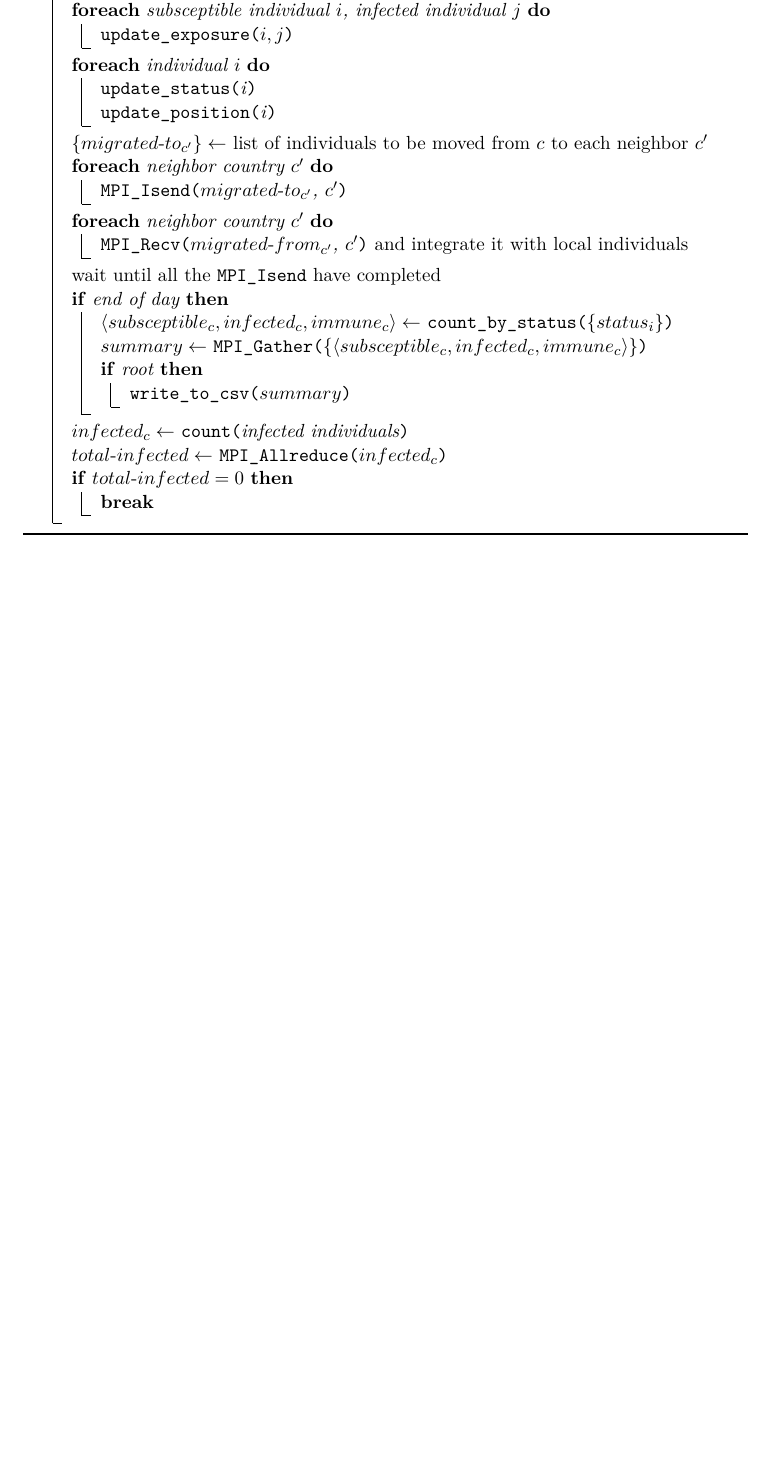
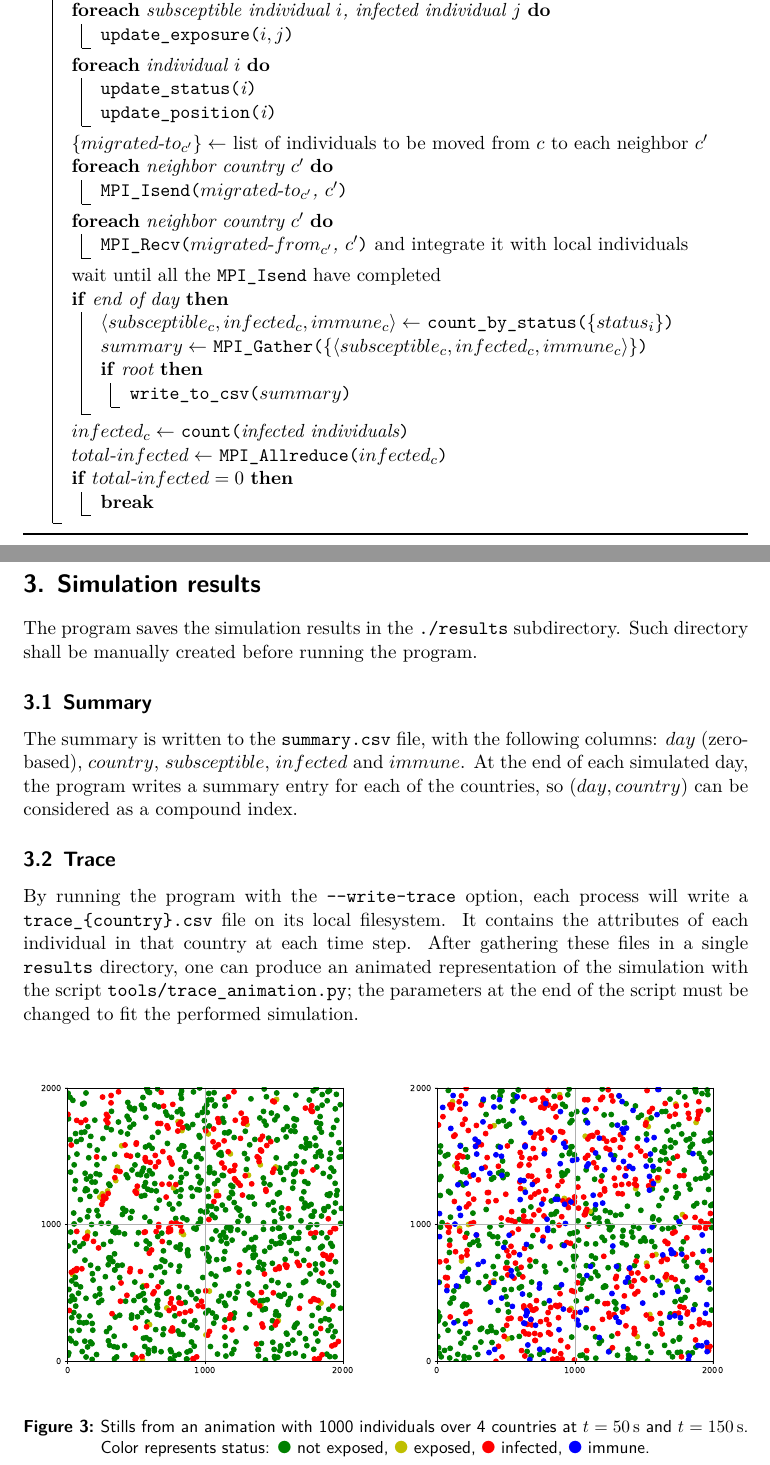
Before and after one commit to fuljo/my-population-infection, a LaTeX document (report/mpi_report.tex, which reads report/sections_report/simulation_results.tex, report/style_report.sty): part of page 6 of 6 before the commit and two parts of pages 6 and 7 of 7 after it, the two joined at a grey line, cut so that both start at the same text, the shorter picture padded with empty space. Compiled offline with XeLaTeX; a missing font is replaced by an installed copy or a similar font.

Commit message:
[Report] Add section "Simulation results"

```diff
--- /dev/null
+++ b/report/sections_report/simulation_results.tex
@@ -0,0 +1,29 @@
+\section{Simulation results}
+\label{sec:sim_res}
+
+The program saves the simulation results in the \texttt{./results} subdirectory. Such directory shall be manually created before running the program.
+
+\subsection{Summary}
+The summary is written to the \texttt{summary.csv} file, with the following columns: $day$ (zero-based), $country$, $subsceptible$, $infected$ and $immune$.
+At the end of each simulated day, the program writes a summary entry for each of the countries, so $(day, country)$ can be considered as a compound index.
+
+\subsection{Trace}
+By running the program with the \verb!--write-trace! option, each process will write a \texttt{trace\_\{country\}.csv} file on its local filesystem. It contains the attributes of each individual in that country at each time step.
+After gathering these files in a single \texttt{results} directory, one can produce an animated representation of the simulation with the script \texttt{tools/trace\_animation.py}; the parameters at the end of the script must be changed to fit the performed simulation.
+
+\begin{figure}[hb]
+    \begin{subfigure}[c]{0.49\textwidth}
+        \includegraphics[width=\textwidth]{anim_f_50}
+    \end{subfigure}
+    ~
+    \begin{subfigure}[c]{0.49\textwidth}
+        \includegraphics[width=\textwidth]{anim_f_150}
+    \end{subfigure}
+    \caption{Stills from an animation with 1000 individuals over 4 countries at $t=\SI{50}{s}$ and $t=\SI{150}{s}$. Color represents status:
+    \textcolor{plt:green}{\circmark}~not~exposed,
+    \textcolor{plt:yellow}{\circmark}~exposed,
+    \textcolor{plt:red}{\circmark}~infected,
+    \textcolor{plt:blue}{\circmark}~immune.
+    }
+    \label{fig:animation}
+\end{figure}
--- a/report/style_report.sty
+++ b/report/style_report.sty
@@ -57,6 +57,7 @@
 %------------------------------------------------
 \newcommand{\cmark}{\ding{51}}%
 \newcommand{\xmark}{\ding{55}}%
+\newcommand{\circmark}{\ding{108}}%
 \mathchardef\mhyphen="2D%
 
 %------------------------------------------------
```
Also changed, not shown: report/mpi_report.tex (+2 -1 lines), report/sections_report/algorithm_description.tex (+2 -2 lines), report/images/anim_f_10.pdf (added), report/images/anim_f_150.pdf (added), report/images/anim_f_50.pdf (added), report/style_report.sty (12 more changed lines).
